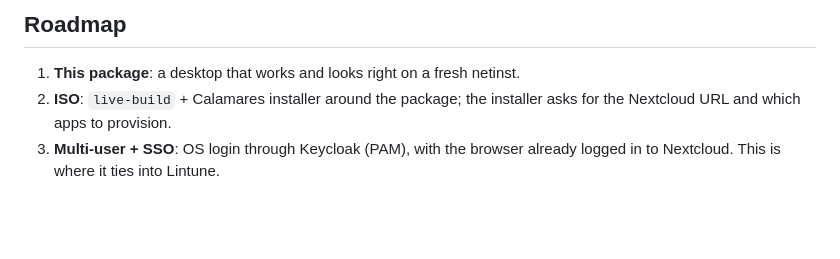
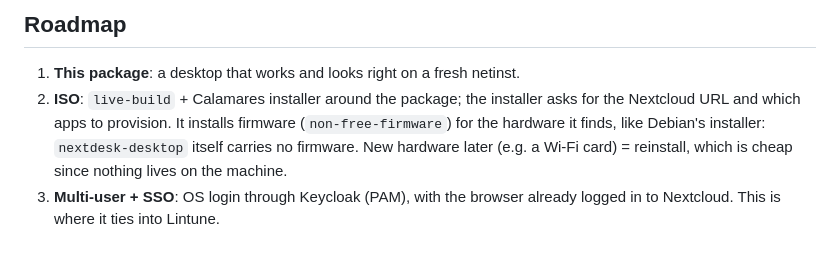
Before and after one commit to nexed-tech/nextdesk, a Markdown page: os/README.md, the part around the change. GitHub-like rendering; blank space fills up the shorter version.

Commit message:
README: firmware comes from the installer, not the package
Co-Authored-By: Claude Opus 5.5 <noreply@anthropic.com>

```diff
--- a/os/README.md
+++ b/os/README.md
@@ -145,6 +145,9 @@ sudo os/seal.sh --remove-user test --hostname nextdesk --poweroff
 
 1. **This package**: a desktop that works and looks right on a fresh netinst.
 2. **ISO**: `live-build` + Calamares installer around the package; the installer asks for the
-   Nextcloud URL and which apps to provision.
+   Nextcloud URL and which apps to provision. It installs firmware (`non-free-firmware`) for the
+   hardware it finds, like Debian's installer: `nextdesk-desktop` itself carries no firmware.
+   New hardware later (e.g. a Wi-Fi card) = reinstall, which is cheap since nothing lives on
+   the machine.
 3. **Multi-user + SSO**: OS login through Keycloak (PAM), with the browser already logged
    in to Nextcloud. This is where it ties into Lintune.
```
